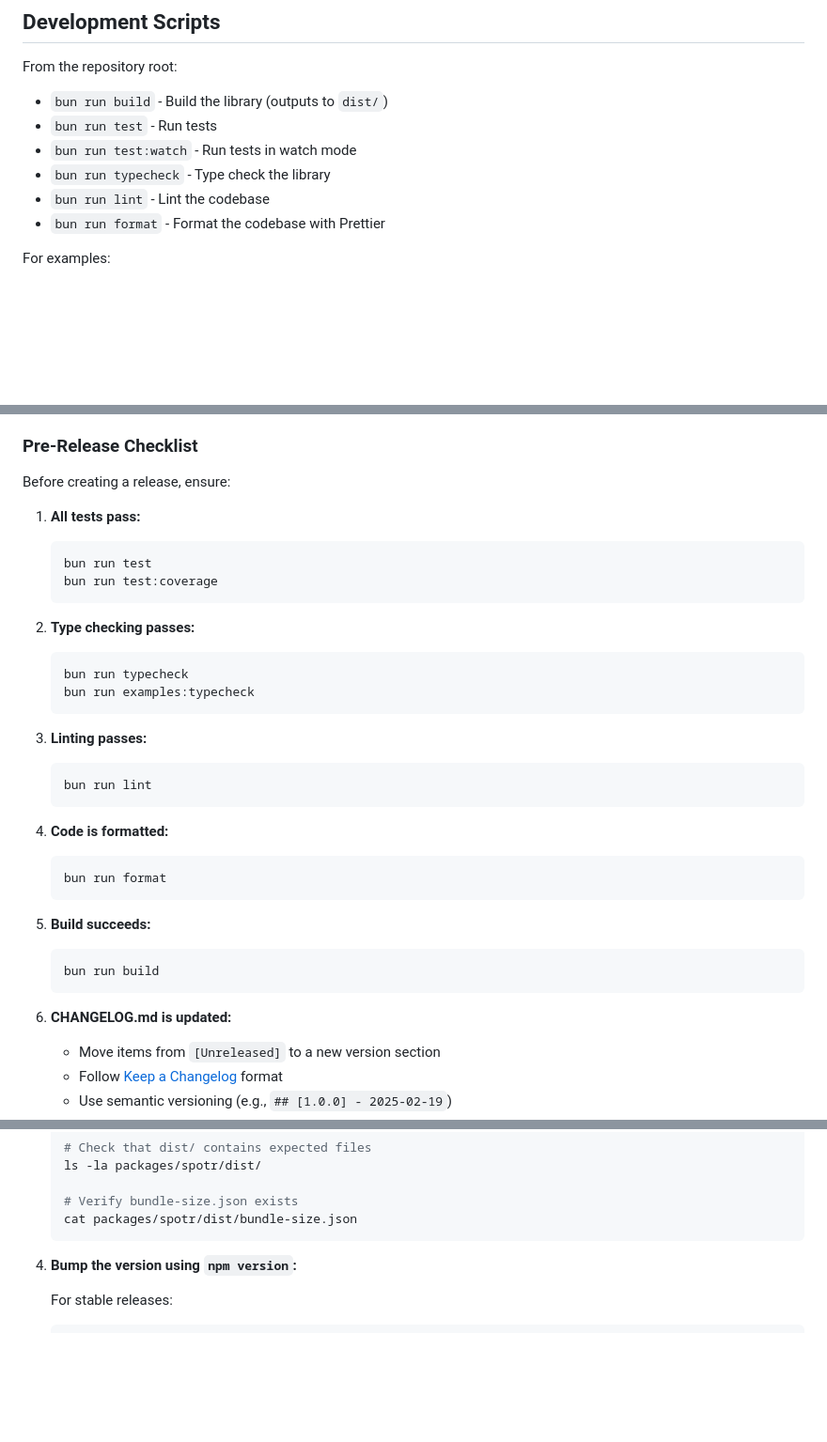
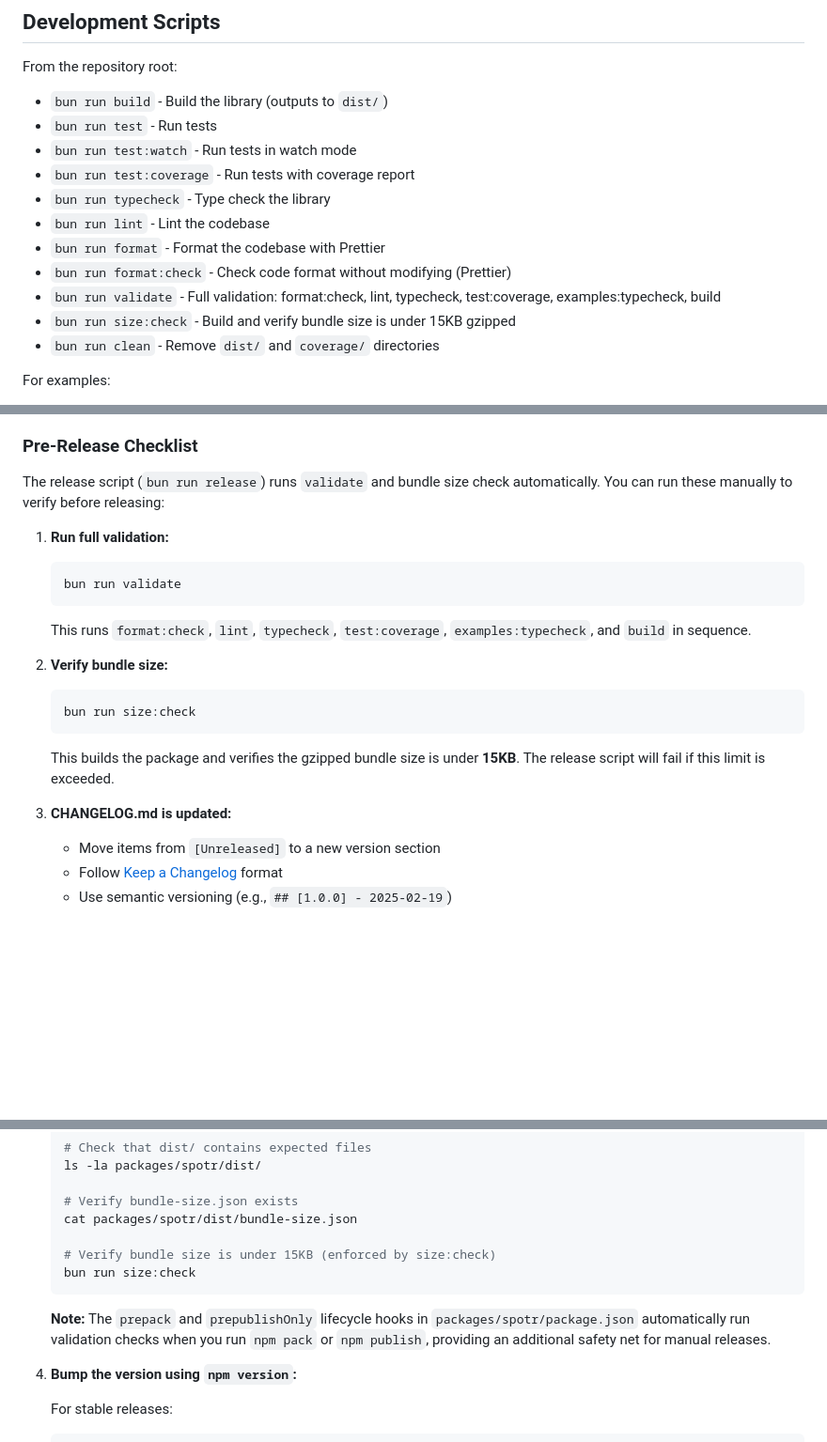
Before and after one commit to andymerskin/spotr, a Markdown page: CONTRIBUTING.md, 3 parts joined by grey strips. Shown at 94% size. GitHub-like rendering; blank space fills up the shorter version.

````diff
--- a/CONTRIBUTING.md
+++ b/CONTRIBUTING.md
@@ -17,9 +17,14 @@ From the repository root:
 - `bun run build` - Build the library (outputs to `dist/`)
 - `bun run test` - Run tests
 - `bun run test:watch` - Run tests in watch mode
+- `bun run test:coverage` - Run tests with coverage report
 - `bun run typecheck` - Type check the library
 - `bun run lint` - Lint the codebase
 - `bun run format` - Format the codebase with Prettier
+- `bun run format:check` - Check code format without modifying (Prettier)
+- `bun run validate` - Full validation: format:check, lint, typecheck, test:coverage, examples:typecheck, build
+- `bun run size:check` - Build and verify bundle size is under 15KB gzipped
+- `bun run clean` - Remove `dist/` and `coverage/` directories
 
 For examples:
 
@@ -77,41 +82,25 @@ The script will guide you through the process interactively. For manual release
 
 ### Pre-Release Checklist
 
-Before creating a release, ensure:
+The release script (`bun run release`) runs `validate` and bundle size check automatically. You can run these manually to verify before releasing:
 
-1. **All tests pass:**
+1. **Run full validation:**
 
    ```sh
-   bun run test
-   bun run test:coverage
+   bun run validate
    ```
 
-2. **Type checking passes:**
+   This runs `format:check`, `lint`, `typecheck`, `test:coverage`, `examples:typecheck`, and `build` in sequence.
+
+2. **Verify bundle size:**
 
    ```sh
-   bun run typecheck
-   bun run examples:typecheck
+   bun run size:check
    ```
 
-3. **Linting passes:**
+   This builds the package and verifies the gzipped bundle size is under **15KB**. The release script will fail if this limit is exceeded.
 
-   ```sh
-   bun run lint
-   ```
-
-4. **Code is formatted:**
-
-   ```sh
-   bun run format
-   ```
-
-5. **Build succeeds:**
-
-   ```sh
-   bun run build
-   ```
-
-6. **CHANGELOG.md is updated:**
+3. **CHANGELOG.md is updated:**
    - Move items from `[Unreleased]` to a new version section
    - Follow [Keep a Changelog](https://keepachangelog.com/en/1.1.0/) format
    - Use semantic versioning (e.g., `## [1.0.0] - 2025-02-19`)
@@ -140,7 +129,12 @@ Before creating a release, ensure:
 
    # Verify bundle-size.json exists
    cat packages/spotr/dist/bundle-size.json
+
+   # Verify bundle size is under 15KB (enforced by size:check)
+   bun run size:check
    ```
+
+   **Note:** The `prepack` and `prepublishOnly` lifecycle hooks in `packages/spotr/package.json` automatically run validation checks when you run `npm pack` or `npm publish`, providing an additional safety net for manual releases.
 
 4. **Bump the version using `npm version`:**
 
````
Also changed, not shown: AGENTS.md (+10 -0 lines), README.md (+6 -1 lines).
